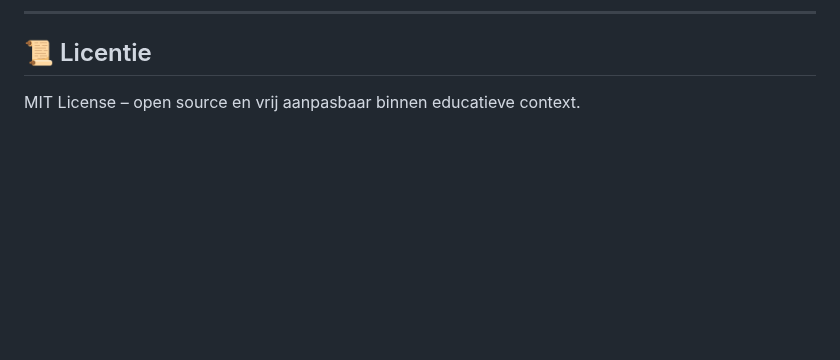
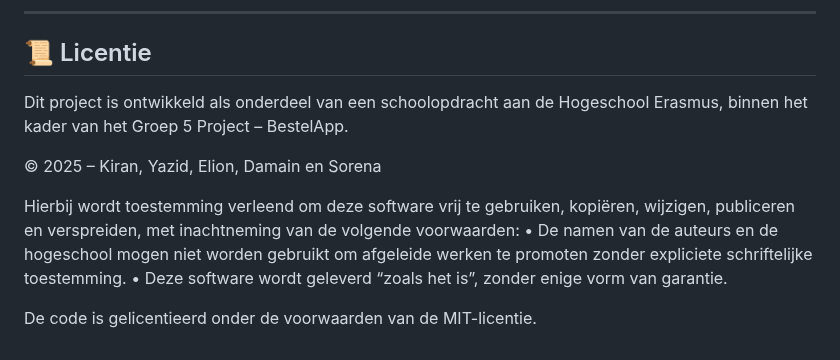
Before and after one commit to kiranchaudry97/groep5.project.bestelapp, a Markdown page: README.md, the part around the change. Drawn GitHub-style; blank space fills up the shorter version.

```diff
--- a/README.md
+++ b/README.md
@@ -206,4 +206,12 @@ git push origin v1.0.0
 
 ## 📜 Licentie
 
-MIT License – open source en vrij aanpasbaar binnen educatieve context.
+Dit project is ontwikkeld als onderdeel van een schoolopdracht aan de Hogeschool Erasmus, binnen het kader van het Groep 5 Project – BestelApp.
+
+© 2025 – Kiran, Yazid, Elion, Damain en Sorena
+
+Hierbij wordt toestemming verleend om deze software vrij te gebruiken, kopiëren, wijzigen, publiceren en verspreiden, met inachtneming van de volgende voorwaarden:
+	•	De namen van de auteurs en de hogeschool mogen niet worden gebruikt om afgeleide werken te promoten zonder expliciete schriftelijke toestemming.
+	•	Deze software wordt geleverd “zoals het is”, zonder enige vorm van garantie.
+
+De code is gelicentieerd onder de voorwaarden van de MIT-licentie.
```
